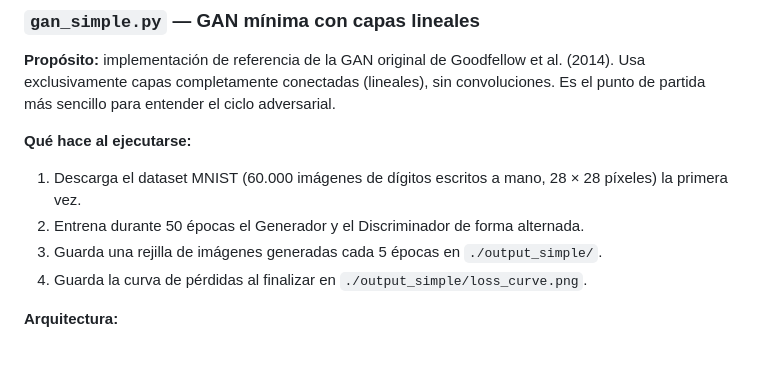
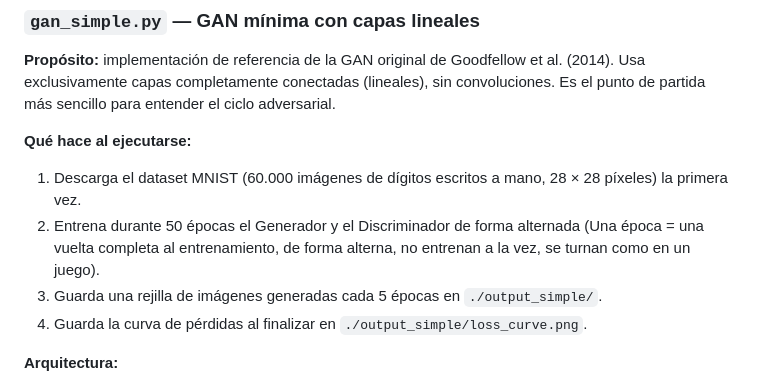
Before and after one commit to Pal-cloud/gans, a Markdown page: README.md, the part around the change. Rendered like a GitHub page; blank space fills up the shorter version.

Commit message:
add explanation

```diff
--- a/README.md
+++ b/README.md
@@ -117,7 +117,7 @@ La carpeta `python/` contiene cuatro scripts con propósitos distintos. Todos co
 
 **Qué hace al ejecutarse:**
 1. Descarga el dataset MNIST (60.000 imágenes de dígitos escritos a mano, 28 × 28 píxeles) la primera vez.
-2. Entrena durante 50 épocas el Generador y el Discriminador de forma alternada.
+2. Entrena durante 50 épocas el Generador y el Discriminador de forma alternada (Una época = una vuelta completa al entrenamiento, de forma alterna, no entrenan a la vez, se turnan como en un juego).
 3. Guarda una rejilla de imágenes generadas cada 5 épocas en `./output_simple/`.
 4. Guarda la curva de pérdidas al finalizar en `./output_simple/loss_curve.png`.
 
```
